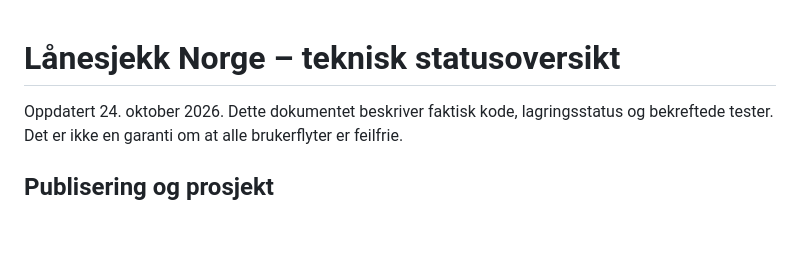
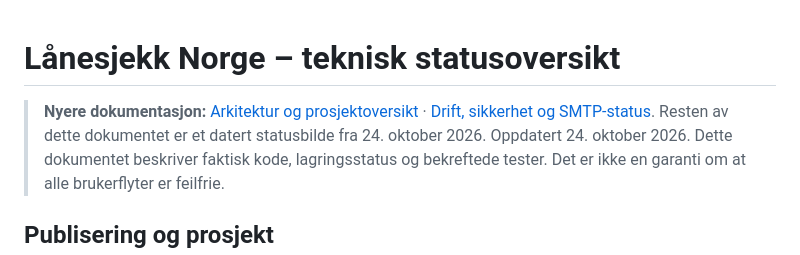
Before and after one commit to Rag231998/ragi-game, a Markdown page: lanesjekk-norge/INTEGRASJONER-STATUS.md, the part around the change. GitHub-like rendering; blank space fills up the shorter version.

Commit message:
Link current architecture and operations docs from historical project overview

```diff
--- a/lanesjekk-norge/INTEGRASJONER-STATUS.md
+++ b/lanesjekk-norge/INTEGRASJONER-STATUS.md
@@ -1,4 +1,6 @@
 # Lånesjekk Norge – teknisk statusoversikt
+
+> **Nyere dokumentasjon:** [Arkitektur og prosjektoversikt](docs/PROSJEKTOVERSIKT.md) · [Drift, sikkerhet og SMTP-status](docs/DRIFT-OG-SIKKERHET.md). Resten av dette dokumentet er et datert statusbilde fra 24. oktober 2026.
 Oppdatert 24. oktober 2026. Dette dokumentet beskriver faktisk kode, lagringsstatus og bekreftede tester. Det er ikke en garanti om at alle brukerflyter er feilfrie.
 
 ## Publisering og prosjekt
```
